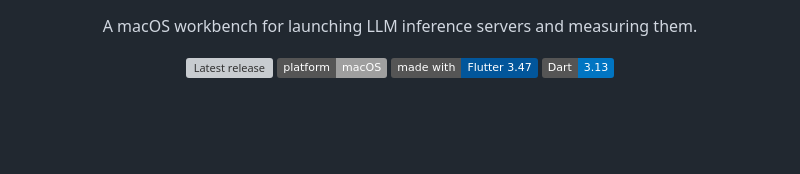
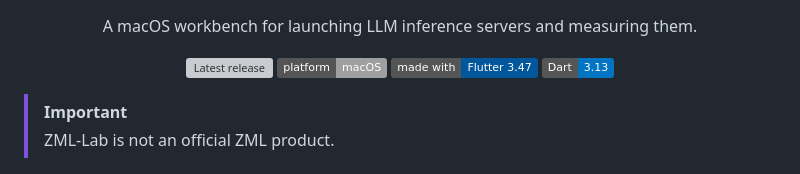
Before and after one commit to elogir/zml-lab, a Markdown page: README.md, the part around the change. GitHub-like rendering; badges without logos; blank space fills up the shorter version; grey boxes are pictures that could not be loaded.

Commit message:
README: ZML-Lab is not an official ZML product

```diff
--- a/README.md
+++ b/README.md
@@ -14,6 +14,9 @@
   <a href="https://flutter.dev"><img src="https://img.shields.io/badge/made%20with-Flutter%203.47-02569B?logo=flutter" alt="Made with Flutter"></a>
   <a href="https://dart.dev"><img src="https://img.shields.io/badge/Dart-3.13-0175C2?logo=dart&logoColor=white" alt="Dart 3.13"></a>
 </p>
+
+> [!IMPORTANT]
+> ZML-Lab is not an official ZML product.
 
 ![The Benchmark tab: 16 requests streaming, with the server running in the terminal beside it](docs/images/benchmark.png)
 
```
